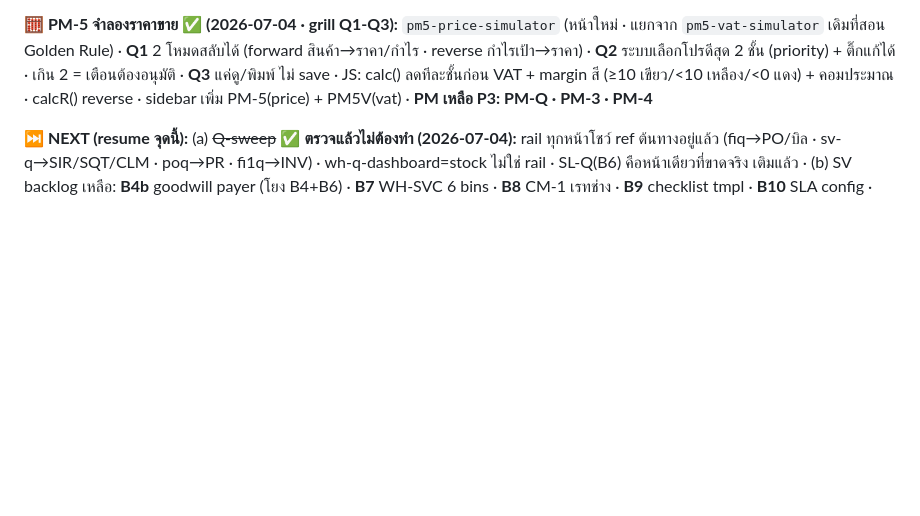
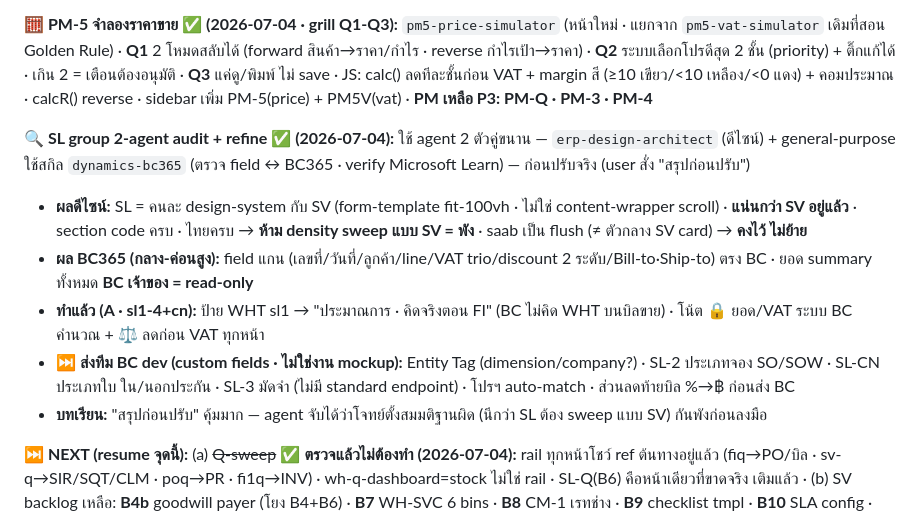
Before and after one commit to ArmPeerapat2/sangwijit-erp-mockup, a Markdown page: .agents/active.md, the part around the change. Drawn GitHub-style; blank space fills up the shorter version.

Commit message:
docs(sl): บันทึกผล 2-agent audit SL + สิ่งที่ส่งทีม BC dev
Co-Authored-By: Claude Opus 4.8 <noreply@anthropic.com>

```diff
--- a/.agents/active.md
+++ b/.agents/active.md
@@ -68,6 +68,13 @@ project_type: "frontend-mockup (HTML + docs)"
 **🏷️ PM โปรโมชั่นฝั่งขาย ✅ (2026-07-04 · grill + build จาก stub):** เดิม parked P2 → user สั่งลุย · spec PM ละเอียดครบ (conflict = Priority+Stack≤2 RESOLVED) · **PM-1 รายการราคา** (`pm1-price-list`): ราคาก่อน VAT + qty bracket + กลุ่มลูกค้า + ต้นทุนซ่อน · Draft→อนุมัติ→Posted→sync BC · **PM-2 โปรโมชั่น** (`pm2-promotion`): grill Q1 เลือกแบบ→ช่องเปลี่ยนตาม (5 แบบ ลด%/ลดเงิน/แถม/ชุด/ซื้อXแถมY · selType) · Q2 ไม่ใส่เช็คกำไร/ชนกันสด (defer P3 · rule stack≤2 เขียน note ไว้) · sidebar อัปเดต (ตัด "stub P2") · เหลือ PM-Q/PM-3/PM-4/PM-5 = P3
 
 **🧮 PM-5 จำลองราคาขาย ✅ (2026-07-04 · grill Q1-Q3):** `pm5-price-simulator` (หน้าใหม่ · แยกจาก `pm5-vat-simulator` เดิมที่สอน Golden Rule) · **Q1** 2 โหมดสลับได้ (forward สินค้า→ราคา/กำไร · reverse กำไรเป้า→ราคา) · **Q2** ระบบเลือกโปรดีสุด 2 ชั้น (priority) + ติ๊กแก้ได้ · เกิน 2 = เตือนต้องอนุมัติ · **Q3** แค่ดู/พิมพ์ ไม่ save · JS: calc() ลดทีละชั้นก่อน VAT + margin สี (≥10 เขียว/<10 เหลือง/<0 แดง) + คอมประมาณ · calcR() reverse · sidebar เพิ่ม PM-5(price) + PM5V(vat) · **PM เหลือ P3: PM-Q · PM-3 · PM-4**
+
+**🔍 SL group 2-agent audit + refine ✅ (2026-07-04):** ใช้ agent 2 ตัวคู่ขนาน — `erp-design-architect` (ดีไซน์) + general-purpose ใช้สกิล `dynamics-bc365` (ตรวจ field ↔ BC365 · verify Microsoft Learn) — ก่อนปรับจริง (user สั่ง "สรุปก่อนปรับ")
+- **ผลดีไซน์:** SL = คนละ design-system กับ SV (form-template fit-100vh · ไม่ใช่ content-wrapper scroll) · **แน่นกว่า SV อยู่แล้ว** · section code ครบ · ไทยครบ → **ห้าม density sweep แบบ SV = พัง** · saab เป็น flush (≠ ตัวกลาง SV card) → **คงไว้ ไม่ย้าย**
+- **ผล BC365 (กลาง-ค่อนสูง):** field แกน (เลขที่/วันที่/ลูกค้า/line/VAT trio/discount 2 ระดับ/Bill-to·Ship-to) ตรง BC · ยอด summary ทั้งหมด **BC เจ้าของ = read-only**
+- **ทำแล้ว (A · sl1-4+cn):** ป้าย WHT sl1 → "ประมาณการ · คิดจริงตอน FI" (BC ไม่คิด WHT บนบิลขาย) · โน้ต 🔒 ยอด/VAT ระบบ BC คำนวณ + ⚖ ลดก่อน VAT ทุกหน้า
+- **⏭️ ส่งทีม BC dev (custom fields · ไม่ใช่งาน mockup):** Entity Tag (dimension/company?) · SL-2 ประเภทจอง SO/SOW · SL-CN ประเภทใบ ใน/นอกประกัน · SL-3 มัดจำ (ไม่มี standard endpoint) · โปรฯ auto-match · ส่วนลดท้ายบิล %→฿ ก่อนส่ง BC
+- **บทเรียน:** "สรุปก่อนปรับ" คุ้มมาก — agent จับได้ว่าโจทย์ตั้งสมมติฐานผิด (นึกว่า SL ต้อง sweep แบบ SV) กันพังก่อนลงมือ
 
 **⏭️ NEXT (resume จุดนี้):** (a) ~~Q-sweep~~ ✅ **ตรวจแล้วไม่ต้องทำ (2026-07-04):** rail ทุกหน้าโชว์ ref ต้นทางอยู่แล้ว (fiq→PO/บิล · sv-q→SIR/SQT/CLM · poq→PR · fi1q→INV) · wh-q-dashboard=stock ไม่ใช่ rail · SL-Q(B6) คือหน้าเดียวที่ขาดจริง เติมแล้ว · (b) SV backlog เหลือ: **B4b** goodwill payer (โยง B4+B6) · **B7** WH-SVC 6 bins · **B8** CM-1 เรทช่าง · **B9** checklist tmpl · **B10** SLA config · **B12** MA contract · **B13** tech-mobile · **B14** posted-docs · (c) sweep density โมดูลอื่น (PO/WH/FI/MD ค่าเดิม 24/20/16) · **⚠️ ~25 commits ยังไม่ push** (local focus ตามสั่ง)
 
```
